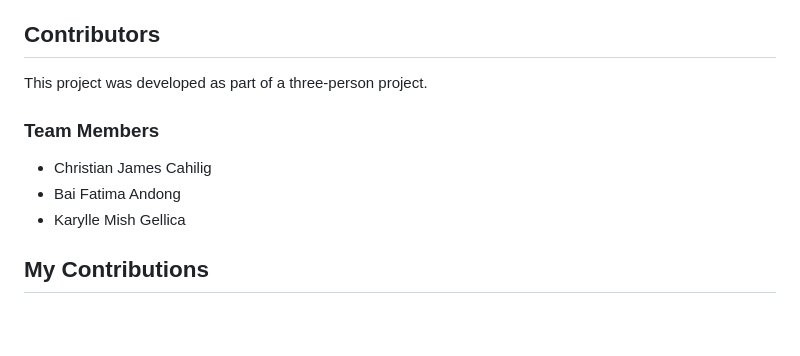
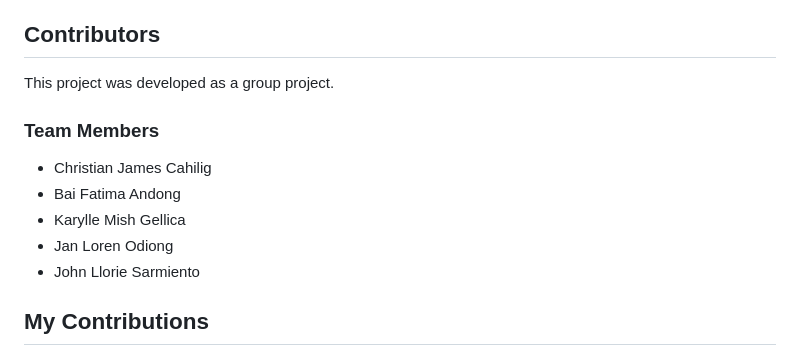
Before and after one commit to christianj-cc/Hazeys-Crochet, a Markdown page: README.md, the part around the change. Rendered like a GitHub page; blank space fills up the shorter version.

```diff
--- a/README.md
+++ b/README.md
@@ -98,13 +98,15 @@ database/hazeyscrochet_db.sql
 
 ## Contributors
 
-This project was developed as part of a three-person project.
+This project was developed as a group project.
 
 ### Team Members
 
 - Christian James Cahilig
 - Bai Fatima Andong
 - Karylle Mish Gellica
+- Jan Loren Odiong
+- John Llorie Sarmiento
 
 
 ## My Contributions
```
